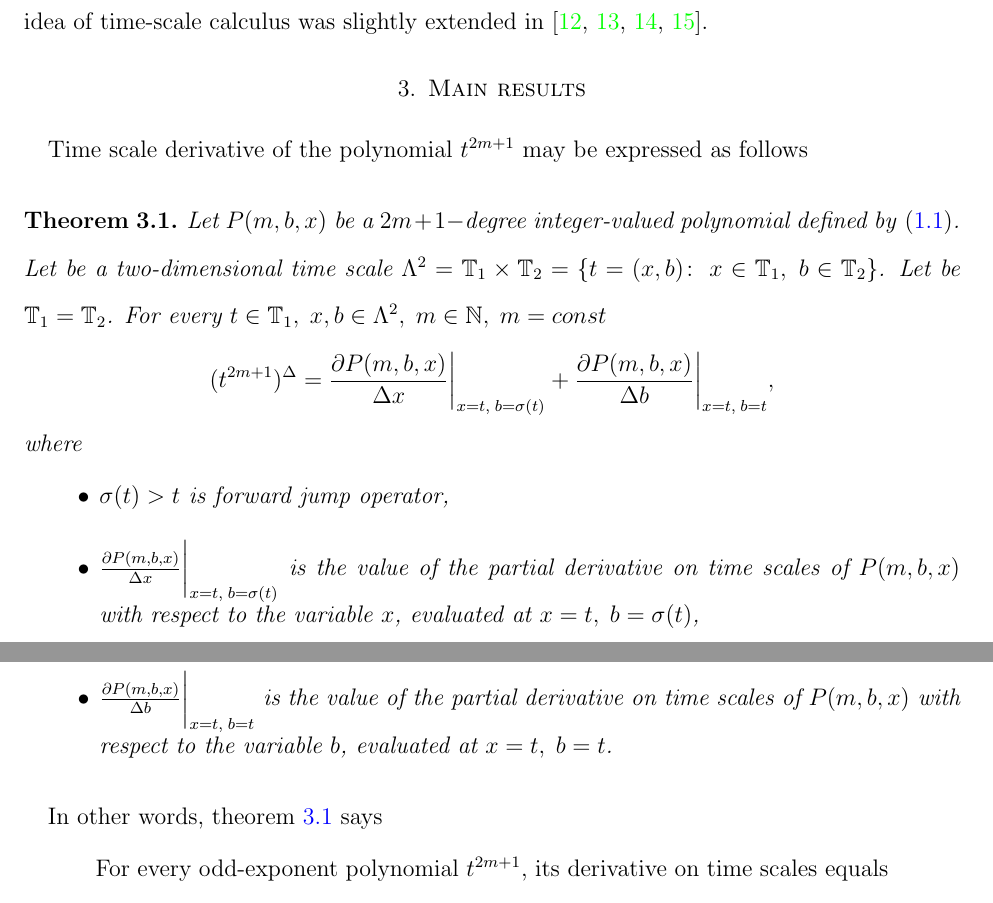
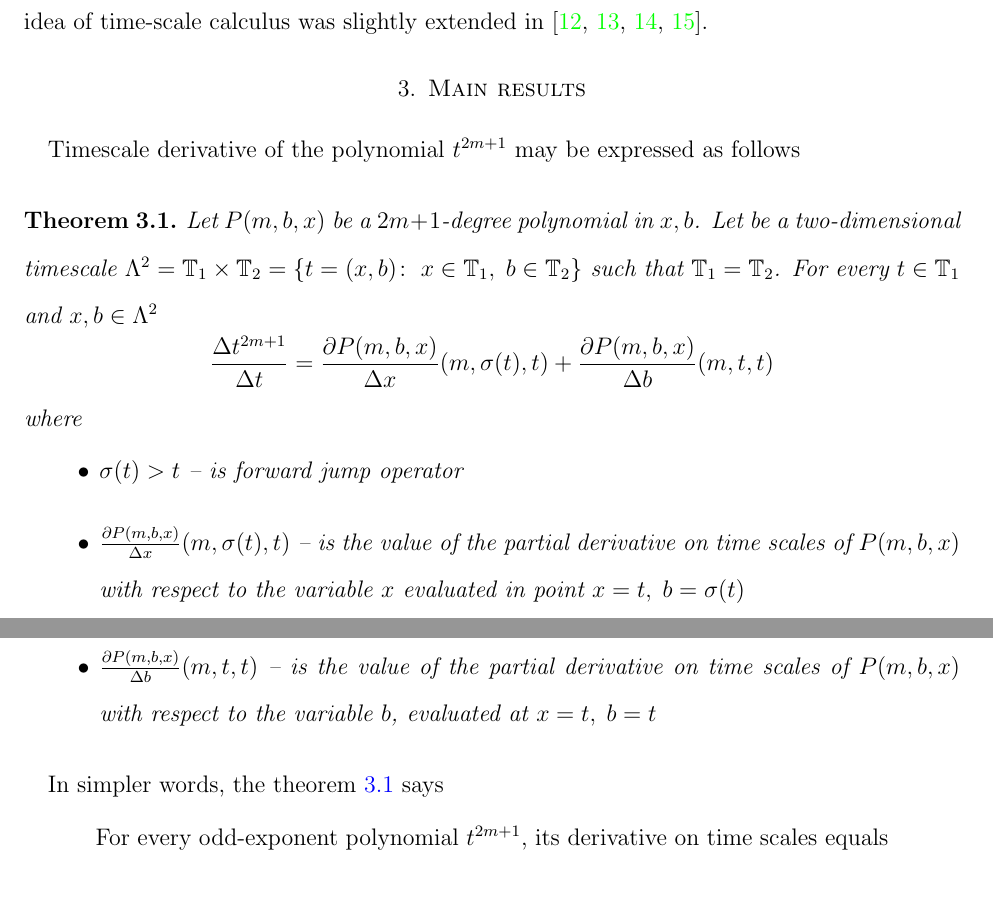
Before and after one commit to kolosovpetro/AStudyOnDynamicEquations, a LaTeX paper (src/AStudyOnDynamicEquations.tex, which reads src/sections/main-results.tex): two parts of pages 4 and 5 of 20, joined at a grey line, cut so that both start at the same text. Compiled offline with pdfLaTeX.

Commit message:
work in progress

```diff
--- a/src/sections/main-results.tex
+++ b/src/sections/main-results.tex
@@ -1,31 +1,31 @@
-Time scale derivative of the polynomial $t^{2m+1}$ may be expressed as follows
+Timescale derivative of the polynomial $t^{2m+1}$ may be expressed as follows
 \begin{thm}
     \label{main_theorem}
-    Let $\polynomialP{m}{b}{x}$ be a $2m+1-$degree integer-valued polynomial defined by~\eqref{eq:polynomial_p}.
-    Let be a two-dimensional time scale
-    $\Lambda^2 = \mathbb{T}_1 \times \mathbb{T}_2 = \{t=(x, b) \colon \; x\in\mathbb{T}_1, \; b\in\mathbb{T}_2 \}$.
-    Let be $\mathbb{T}_1 = \mathbb{T}_2$.
-    For every $t\in\mathbb{T}_1, \; x,b\in \Lambda^2, \; m\in\mathbb{N}, \; m = const$
+    Let $P(m,b,x)$ be a $2m+1$-degree polynomial in $x,b$.
+    Let be a two-dimensional timescale
+    $\Lambda^2 = \mathbb{T}_1 \times \mathbb{T}_2 = \{t=(x, b) \colon \; x\in\mathbb{T}_1, \; b\in\mathbb{T}_2 \}$
+    such that $\mathbb{T}_1 = \mathbb{T}_2$.
+    For every $t\in\mathbb{T}_1$ and $x,b\in \Lambda^2$
     \[
-        (t^{2m+1})^{\Delta} =
-        \frac{\partial \polynomialP{m}{b}{x}}{\Delta x} \bigg |_{x = t, \; b = \sigma(t)}+
-        \frac{\partial \polynomialP{m}{b}{x}}{\Delta b} \bigg |_{x = t, \; b = t},
+        \frac{\Delta t^{2m+1}}{\Delta t} =
+        \frac{\partial P(m,b,x)}{\Delta x} (m, \sigma(t), t) +
+        \frac{\partial P(m,b,x)}{\Delta b} (m, t, t)
     \]
     where
     \begin{itemize}
         \setlength\itemsep{1em}
-        \item  $\sigma(t) > t$ is forward jump operator,
+        \item  $\sigma(t) > t$ -- is forward jump operator
 
-        \item $\frac{\partial \polynomialP{m}{b}{x}}{\Delta x} \bigg |_{x = t, \; b = \sigma(t)}$
+        \item $\frac{\partial \polynomialP{m}{b}{x}}{\Delta x} (m, \sigma(t), t)$ --
         is the value of the partial derivative on time scales of
-        $\polynomialP{m}{b}{x}$ with respect to the variable $x$, evaluated at $x = t, \; b = \sigma(t)$,
+        $\polynomialP{m}{b}{x}$ with respect to the variable $x$ evaluated in point $x = t, \; b = \sigma(t)$
 
-        \item $\frac{\partial \polynomialP{m}{b}{x}}{\Delta b} \bigg |_{x = t, \; b = t}$
+        \item $\frac{\partial \polynomialP{m}{b}{x}}{\Delta b} (m, t, t)$ --
         is the value of the partial derivative on time scales of
-        $\polynomialP{m}{b}{x}$ with respect to the variable $b$, evaluated at $x = t, \; b = t$.
+        $\polynomialP{m}{b}{x}$ with respect to the variable $b$, evaluated at $x = t, \; b = t$
     \end{itemize}
 \end{thm}
-In other words, theorem ~\ref{main_theorem} says
+In simpler words, the theorem ~\ref{main_theorem} says
 \begin{center}
     \begin{quotation}
         For every odd-exponent polynomial $t^{2m+1}$, its derivative on time scales equals to the sum
```
Also changed, not shown: src/sections/abstract.tex (+0 -1 lines), out/AStudyOnDynamicEquations.pdf, src/sections/introduction.tex (line endings or trailing spaces).
